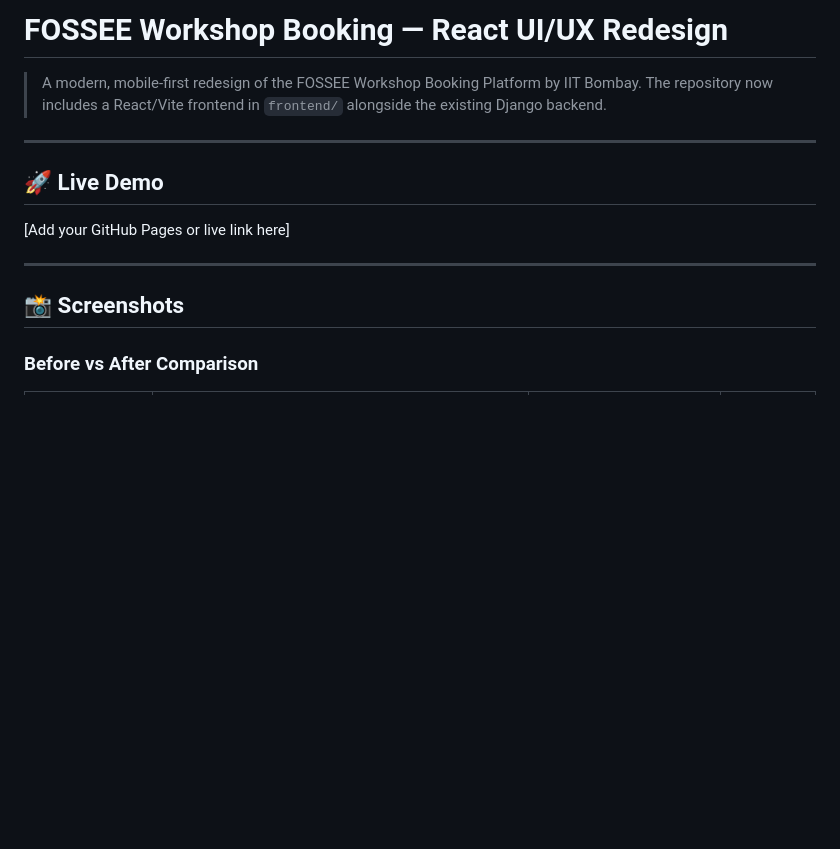
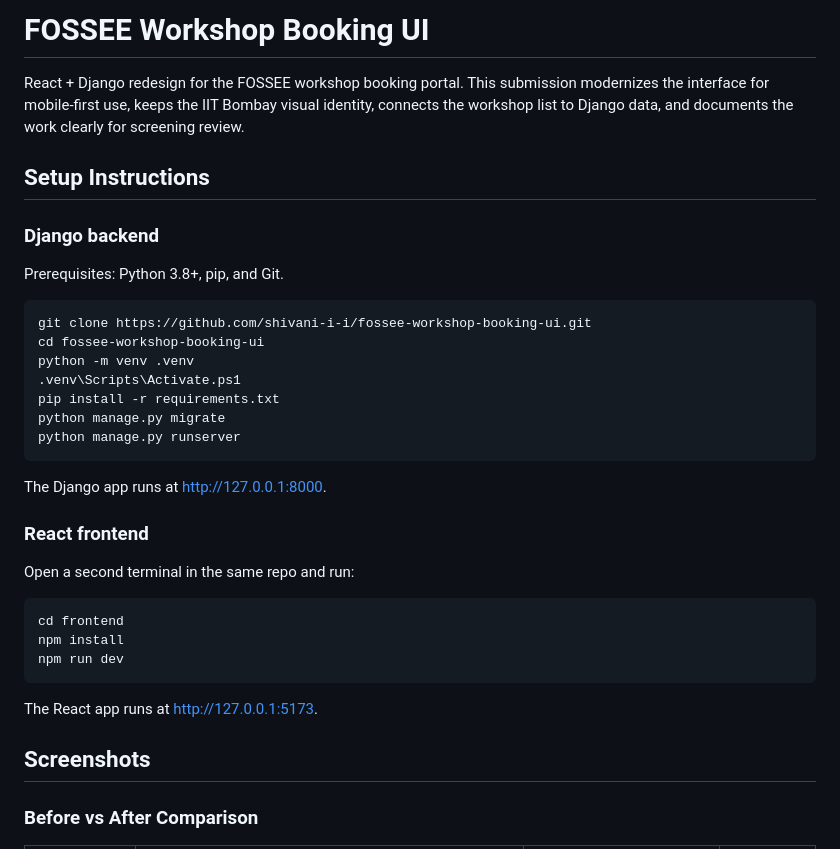
Before and after one commit to shivani-i-i/fossee-workshop-booking-ui, a Markdown page: README.md, the part around one of its changes. Rendered like a GitHub page; blank space fills up the shorter version.

Commit message:
docs: finalize README with design reasoning and screenshots guide

````diff
--- a/README.md
+++ b/README.md
@@ -1,18 +1,36 @@
-# FOSSEE Workshop Booking — React UI/UX Redesign
+# FOSSEE Workshop Booking UI
 
-> A modern, mobile-first redesign of the FOSSEE Workshop
-> Booking Platform by IIT Bombay. The repository now includes
-> a React/Vite frontend in `frontend/` alongside the existing
-> Django backend.
+React + Django redesign for the FOSSEE workshop booking portal. This submission modernizes the interface for mobile-first use, keeps the IIT Bombay visual identity, connects the workshop list to Django data, and documents the work clearly for screening review.
 
----
+## Setup Instructions
 
-## 🚀 Live Demo
-[Add your GitHub Pages or live link here]
+### Django backend
+Prerequisites: Python 3.8+, pip, and Git.
 
----
+```bash
+git clone https://github.com/shivani-i-i/fossee-workshop-booking-ui.git
+cd fossee-workshop-booking-ui
+python -m venv .venv
+.venv\Scripts\Activate.ps1
+pip install -r requirements.txt
+python manage.py migrate
+python manage.py runserver
+```
 
-## 📸 Screenshots
+The Django app runs at http://127.0.0.1:8000.
+
+### React frontend
+Open a second terminal in the same repo and run:
+
+```bash
+cd frontend
+npm install
+npm run dev
+```
+
+The React app runs at http://127.0.0.1:5173.
+
+## Screenshots
 
 ### Before vs After Comparison
 
````
Also changed, not shown: other parts of README.md (+62 -215 lines).
